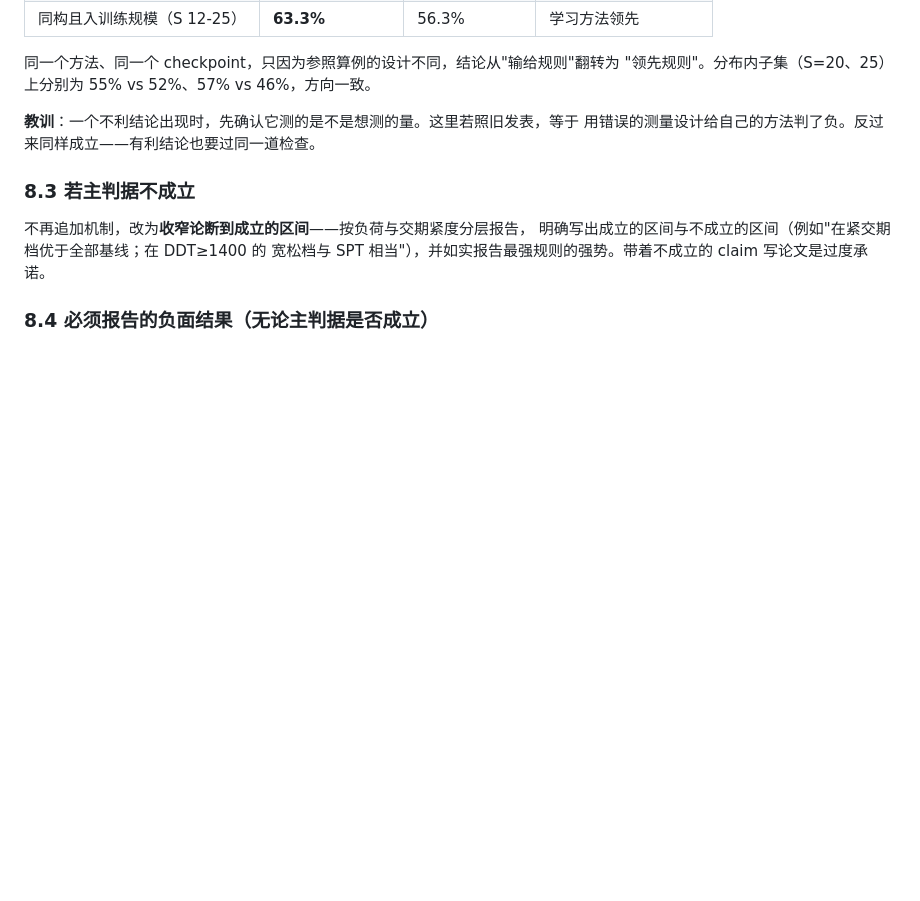
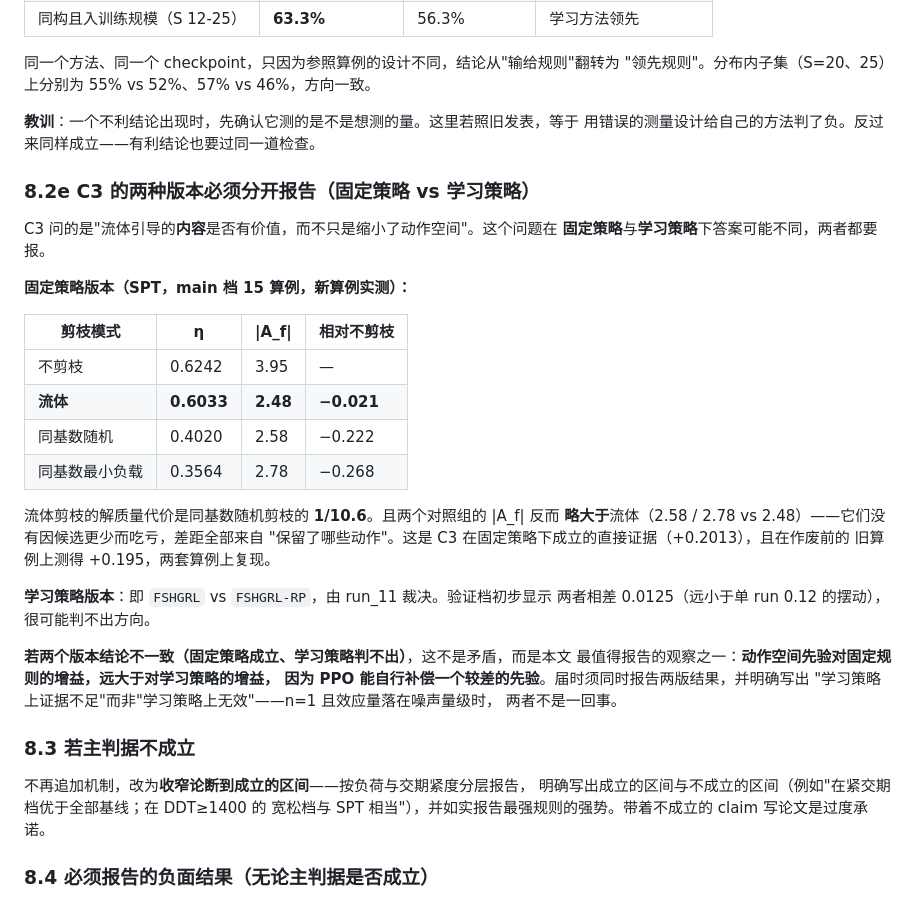
Before and after one commit to Linshan-Ding/Yuhao_Zhu_HGNN_Fluid_FFJSP, a Markdown page: docs/experiment-spec.md, the part around the change. Rendered like a GitHub page; blank space fills up the shorter version.

Commit message:
在新算例上重测固定策略下的剪枝对照：C3 的固定策略版本成立（+0.2013）
旧的 +0.195 来自已作废的 rho=0.47 算例，必须在新设计上重测。固定 SPT 策略、
main 档 15 算例：

  不剪枝          eta=0.6242  |A_f|=3.95
  流体            eta=0.6033  |A_f|=2.48   −0.021
  同基数随机       eta=0.4020  |A_f|=2.58   −0.222
  同基数最小负载   eta=0.3564  |A_f|=2.78   −0.268

流体剪枝的解质量代价是同基数随机剪枝的 1/10.6。关键的公平性细节：两个对照组的
|A_f| 反而略大于流体，即它们没有因候选更少而吃亏，差距全部来自"保留了哪些动作"。

docs/experiment-spec.md §8.2e：C3 在固定策略与学习策略下答案可能不同，两者都要报。
若固定策略成立而学习策略判不出，这不是矛盾而是本文最值得报告的观察——动作空间
先验对固定规则的增益远大于对学习策略的增益，因为 PPO 能自行补偿较差的先验。
届时必须写"证据不足"而非"无效"：n=1 且效应量落在噪声量级时，两者不是一回事。

Co-Authored-By: Claude Opus 5 <noreply@anthropic.com>
Claude-Session: https://claude.ai/code/session_01Bo5QMskQgjgQ5St1sUPDz5

```diff
--- a/docs/experiment-spec.md
+++ b/docs/experiment-spec.md
@@ -364,6 +364,34 @@ RQ1 的"最优性间隙"原先在一个与训练**不同构**的 small 档上测
 **教训**：一个不利结论出现时，先确认它测的是不是想测的量。这里若照旧发表，等于
 用错误的测量设计给自己的方法判了负。反过来同样成立——有利结论也要过同一道检查。
 
+### 8.2e C3 的两种版本必须分开报告（固定策略 vs 学习策略）
+
+C3 问的是"流体引导的**内容**是否有价值，而不只是缩小了动作空间"。这个问题在
+**固定策略**与**学习策略**下答案可能不同，两者都要报。
+
+**固定策略版本（SPT，main 档 15 算例，新算例实测）：**
+
+| 剪枝模式 | η | \|A_f\| | 相对不剪枝 |
+|---|---|---|---|
+| 不剪枝 | 0.6242 | 3.95 | — |
+| **流体** | **0.6033** | **2.48** | **−0.021** |
+| 同基数随机 | 0.4020 | 2.58 | −0.222 |
+| 同基数最小负载 | 0.3564 | 2.78 | −0.268 |
+
+流体剪枝的解质量代价是同基数随机剪枝的 **1/10.6**。且两个对照组的 \|A_f\| 反而
+**略大于**流体（2.58 / 2.78 vs 2.48）——它们没有因候选更少而吃亏，差距全部来自
+"保留了哪些动作"。这是 C3 在固定策略下成立的直接证据（+0.2013），且在作废前的
+旧算例上测得 +0.195，两套算例上复现。
+
+**学习策略版本**：即 `FSHGRL` vs `FSHGRL-RP`，由 run_11 裁决。验证档初步显示
+两者相差 0.0125（远小于单 run 0.12 的摆动），很可能判不出方向。
+
+**若两个版本结论不一致（固定策略成立、学习策略判不出）**，这不是矛盾，而是本文
+最值得报告的观察之一：**动作空间先验对固定规则的增益，远大于对学习策略的增益，
+因为 PPO 能自行补偿一个较差的先验**。届时须同时报告两版结果，并明确写出
+"学习策略上证据不足"而非"学习策略上无效"——n=1 且效应量落在噪声量级时，
+两者不是一回事。
+
 ### 8.3 若主判据不成立
 
 不再追加机制，改为**收窄论断到成立的区间**——按负荷与交期紧度分层报告，
```
